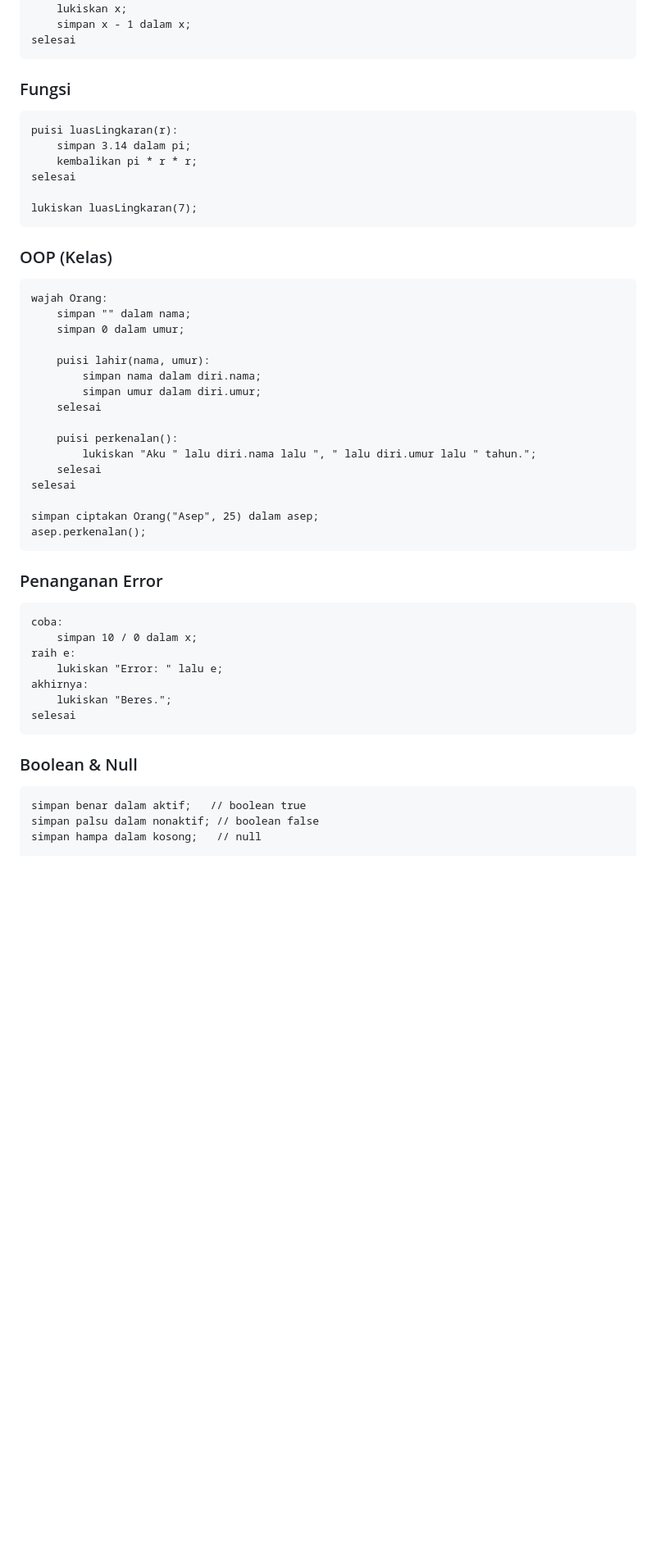
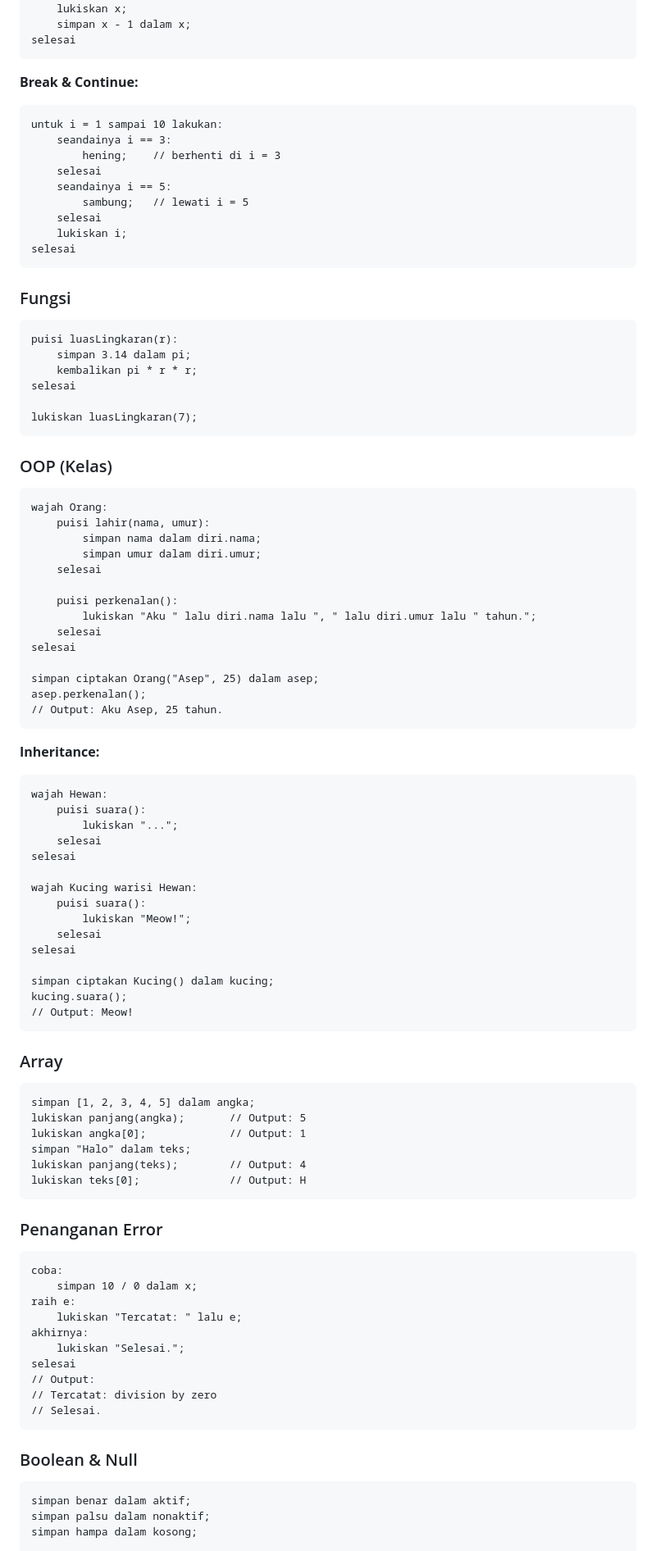
Before and after one commit to zmy16/SenandCode, a Markdown page: README.md, the part around one of its changes. Shown at 82% size. Rendered like a GitHub page; blank space fills up the shorter version.

````diff
--- a/README.md
+++ b/README.md
@@ -78,7 +91,22 @@ selagi x > 0 lakukan:
 selesai
 ```
 
+**Break & Continue:**
+
+```
+untuk i = 1 sampai 10 lakukan:
+    seandainya i == 3:
+        hening;    // berhenti di i = 3
+    selesai
+    seandainya i == 5:
+        sambung;   // lewati i = 5
+    selesai
+    lukiskan i;
+selesai
+```
+
 ### Fungsi
+
 ```
 puisi luasLingkaran(r):
     simpan 3.14 dalam pi;
@@ -89,11 +117,9 @@ lukiskan luasLingkaran(7);
 ```
 
 ### OOP (Kelas)
+
 ```
 wajah Orang:
-    simpan "" dalam nama;
-    simpan 0 dalam umur;
-
     puisi lahir(nama, umur):
         simpan nama dalam diri.nama;
         simpan umur dalam diri.umur;
@@ -106,23 +132,60 @@ selesai
 
 simpan ciptakan Orang("Asep", 25) dalam asep;
 asep.perkenalan();
+// Output: Aku Asep, 25 tahun.
+```
+
+**Inheritance:**
+
+```
+wajah Hewan:
+    puisi suara():
+        lukiskan "...";
+    selesai
+selesai
+
+wajah Kucing warisi Hewan:
+    puisi suara():
+        lukiskan "Meow!";
+    selesai
+selesai
+
+simpan ciptakan Kucing() dalam kucing;
+kucing.suara();
+// Output: Meow!
+```
+
+### Array
+
+```
+simpan [1, 2, 3, 4, 5] dalam angka;
+lukiskan panjang(angka);       // Output: 5
+lukiskan angka[0];             // Output: 1
+simpan "Halo" dalam teks;
+lukiskan panjang(teks);        // Output: 4
+lukiskan teks[0];              // Output: H
 ```
 
 ### Penanganan Error
+
 ```
 coba:
     simpan 10 / 0 dalam x;
 raih e:
-    lukiskan "Error: " lalu e;
+    lukiskan "Tercatat: " lalu e;
 akhirnya:
-    lukiskan "Beres.";
+    lukiskan "Selesai.";
 selesai
+// Output:
+// Tercatat: division by zero
+// Selesai.
 ```
 
 ### Boolean & Null
+
 ```
-simpan benar dalam aktif;   // boolean true
-simpan palsu dalam nonaktif; // boolean false
-simpan hampa dalam kosong;   // null
+simpan benar dalam aktif;
+simpan palsu dalam nonaktif;
+simpan hampa dalam kosong;
 
 seandainya aktif dan bukan nonaktif:
````
Also changed, not shown: other parts of README.md (+125 -67 lines).
